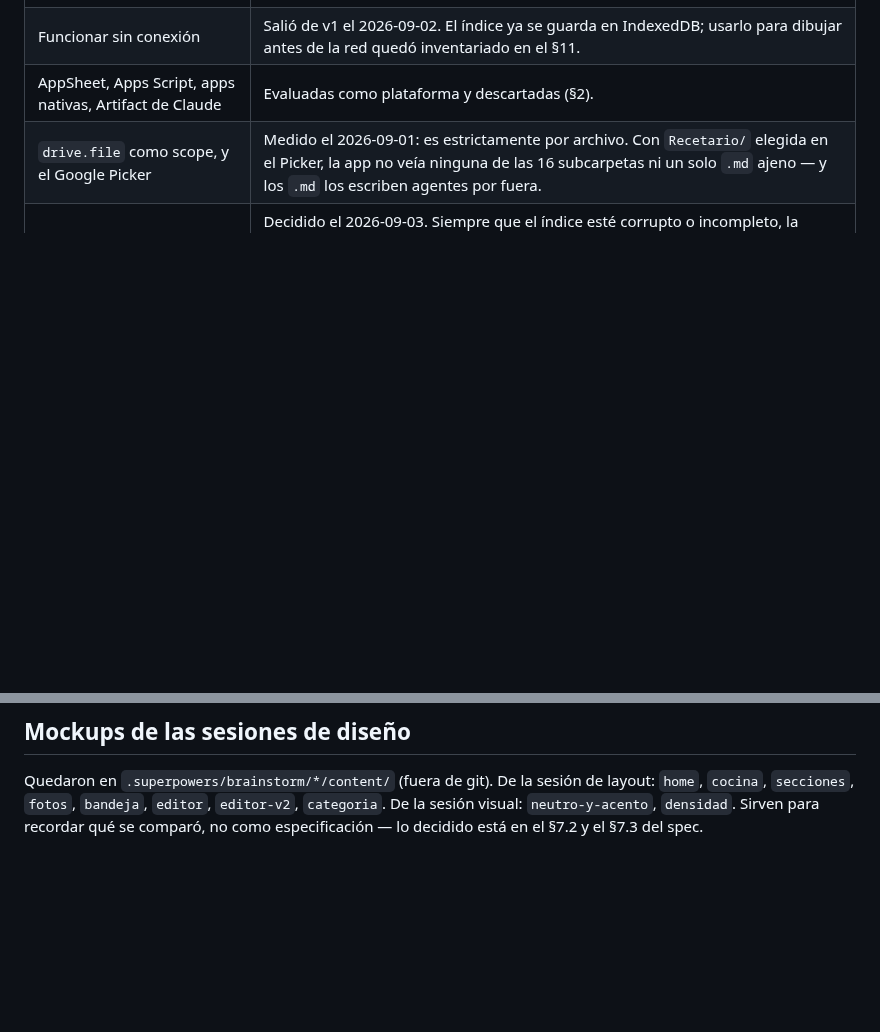
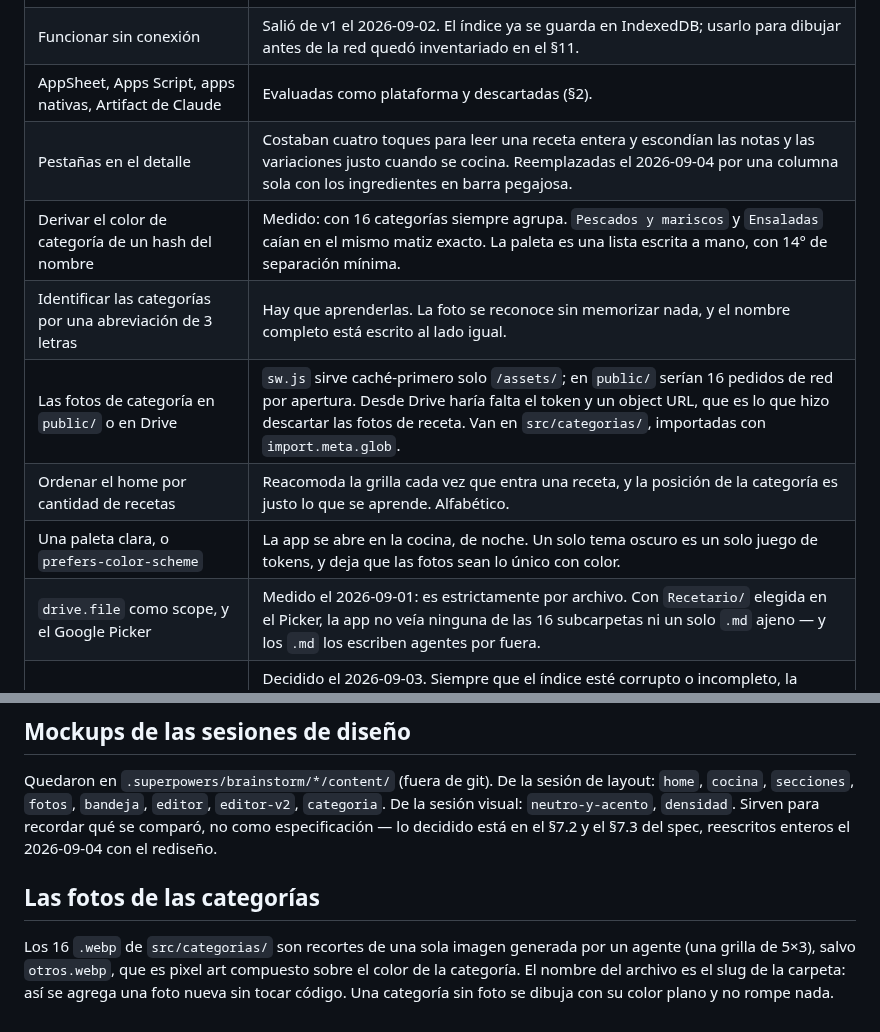
Before and after one commit to alelarre/recetario, a Markdown page: CLAUDE.md, 2 parts joined by grey strips. GitHub-like rendering; blank space fills up the shorter version.

Commit message:
El spec dice lo que la app hace: §7.2 y §7.3 reescritos
El §7.3 seguía describiendo tipografía del sistema, dos paletas por
prefers-color-scheme y un acento azul; nada de eso existe. El §7.2 seguía
describiendo las tres pestañas del detalle y el punto ámbar de incompleto.

Las decisiones nuevas van a la tabla de no reabrir de CLAUDE.md con su razón:
las pestañas, el color por hash, las abreviaciones de tres letras, dónde viven
las fotos, el orden alfabético y el tema único.

Co-Authored-By: Claude Opus 5 <noreply@anthropic.com>

```diff
--- a/CLAUDE.md
+++ b/CLAUDE.md
@@ -57,6 +57,12 @@ lo descartado. Todo esto se discutió a fondo y tiene una razón concreta.
 | Guardar fotos en Drive, miniaturas, imagen de portada | Decidido el 2026-09-02. Mostrar una foto de Drive obliga a pedirla con el token y armar un object URL; las miniaturas, a mantener un mapa de `thumbnailLink` que caduca. Demasiado para un recetario donde casi ninguna receta va a tener imagen. Solo URLs externas, dibujadas donde estén (§3.3). |
 | Funcionar sin conexión | Salió de v1 el 2026-09-02. El índice ya se guarda en IndexedDB; usarlo para dibujar antes de la red quedó inventariado en el §11. |
 | AppSheet, Apps Script, apps nativas, Artifact de Claude | Evaluadas como plataforma y descartadas (§2). |
+| Pestañas en el detalle | Costaban cuatro toques para leer una receta entera y escondían las notas y las variaciones justo cuando se cocina. Reemplazadas el 2026-09-04 por una columna sola con los ingredientes en barra pegajosa. |
+| Derivar el color de categoría de un hash del nombre | Medido: con 16 categorías siempre agrupa. `Pescados y mariscos` y `Ensaladas` caían en el mismo matiz exacto. La paleta es una lista escrita a mano, con 14° de separación mínima. |
+| Identificar las categorías por una abreviación de 3 letras | Hay que aprenderlas. La foto se reconoce sin memorizar nada, y el nombre completo está escrito al lado igual. |
+| Las fotos de categoría en `public/` o en Drive | `sw.js` sirve caché-primero solo `/assets/`; en `public/` serían 16 pedidos de red por apertura. Desde Drive haría falta el token y un object URL, que es lo que hizo descartar las fotos de receta. Van en `src/categorias/`, importadas con `import.meta.glob`. |
+| Ordenar el home por cantidad de recetas | Reacomoda la grilla cada vez que entra una receta, y la posición de la categoría es justo lo que se aprende. Alfabético. |
+| Una paleta clara, o `prefers-color-scheme` | La app se abre en la cocina, de noche. Un solo tema oscuro es un solo juego de tokens, y deja que las fotos sean lo único con color. |
 | `drive.file` como scope, y el Google Picker | Medido el 2026-09-01: es estrictamente por archivo. Con `Recetario/` elegida en el Picker, la app no veía ninguna de las 16 subcarpetas ni un solo `.md` ajeno — y los `.md` los escriben agentes por fuera. |
 | Detectar y reparar la planilla del índice corrupta o incompleta | Decidido el 2026-09-03. Siempre que el índice esté corrupto o incompleto, la recuperación es borrar el archivo `_indice` en Drive y dejar que la app lo cree de nuevo (arranca en el caso "falta-estructura" de `store.js`, que llama a `crearPlanilla()` y reconstruye solo). Diagnosticar cada tipo de daño posible para repararlo in situ es más trabajo y más riesgo que recrear desde los `.md`, que son la fuente de verdad. |
 
@@ -128,4 +134,12 @@ Quedaron en `.superpowers/brainstorm/*/content/` (fuera de git). De la sesión d
 layout: `home`, `cocina`, `secciones`, `fotos`, `bandeja`, `editor`, `editor-v2`,
 `categoria`. De la sesión visual: `neutro-y-acento`, `densidad`. Sirven para
 recordar qué se comparó, no como especificación — lo decidido está en el §7.2 y
-el §7.3 del spec.
+el §7.3 del spec, reescritos enteros el 2026-09-04 con el rediseño.
+
+## Las fotos de las categorías
+
+Los 16 `.webp` de `src/categorias/` son recortes de una sola imagen generada por
+un agente (una grilla de 5×3), salvo `otros.webp`, que es pixel art compuesto
+sobre el color de la categoría. El nombre del archivo es el slug de la carpeta:
+así se agrega una foto nueva sin tocar código. Una categoría sin foto se dibuja
+con su color plano y no rompe nada.
```
Also changed, not shown: 1 other file.
